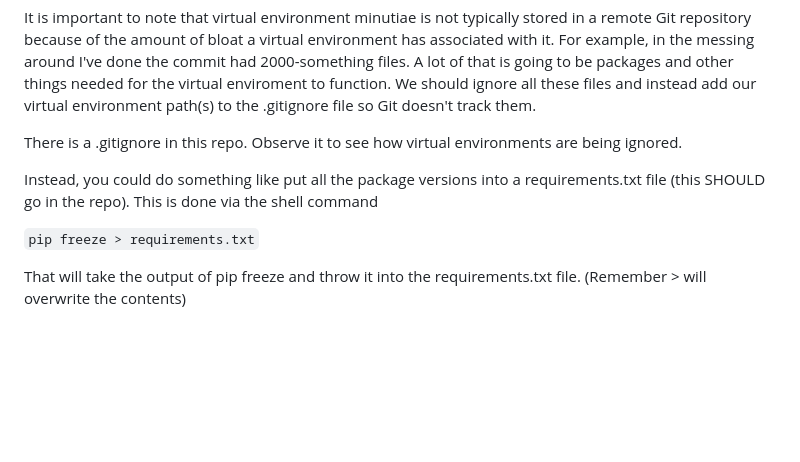
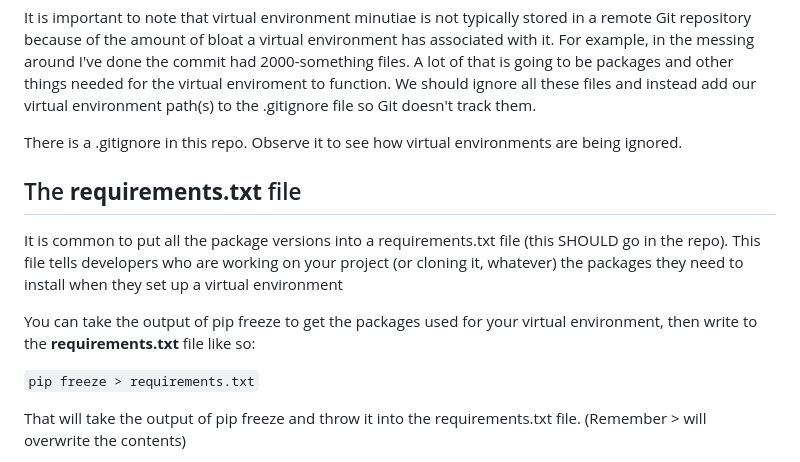
Before and after one commit to mcummings128/python-practice, a Markdown page: create-python-venv/README.md, the part around the change. Drawn GitHub-style; blank space fills up the shorter version.

```diff
--- a/create-python-venv/README.md
+++ b/create-python-venv/README.md
@@ -30,7 +30,12 @@ It is important to note that virtual environment minutiae is not typically store
 
 There is a .gitignore in this repo. Observe it to see how virtual environments are being ignored.
 
-Instead, you could do something like put all the package versions into a requirements.txt file (this SHOULD go in the repo). This is done via the shell command
+
+## The __requirements.txt__ file
+
+It is common to put all the package versions into a requirements.txt file (this SHOULD go in the repo). This file tells developers who are working on your project (or cloning it, whatever) the packages they need to install when they set up a virtual environment
+
+You can take the output of pip freeze to get the packages used for your virtual environment, then write to the __requirements.txt__ file like so:
 
 `pip freeze > requirements.txt`
 
```
